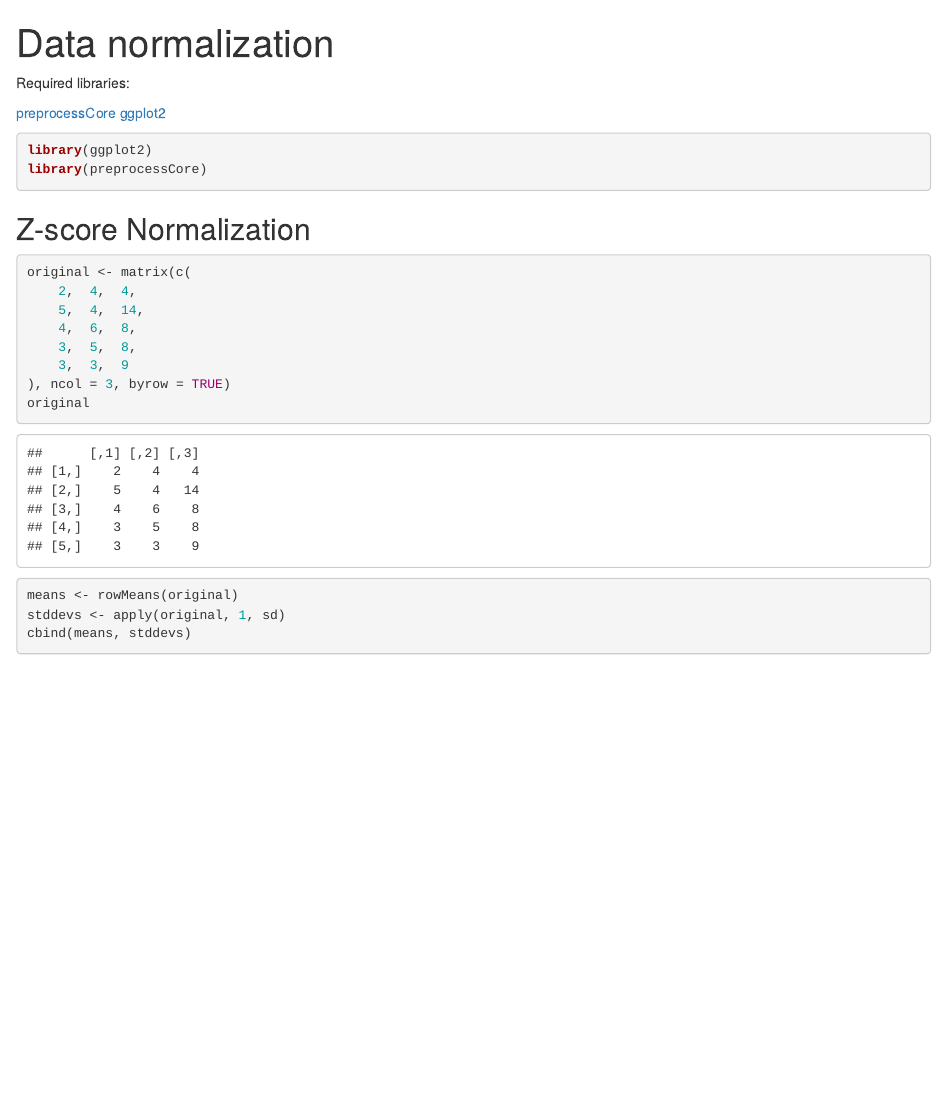
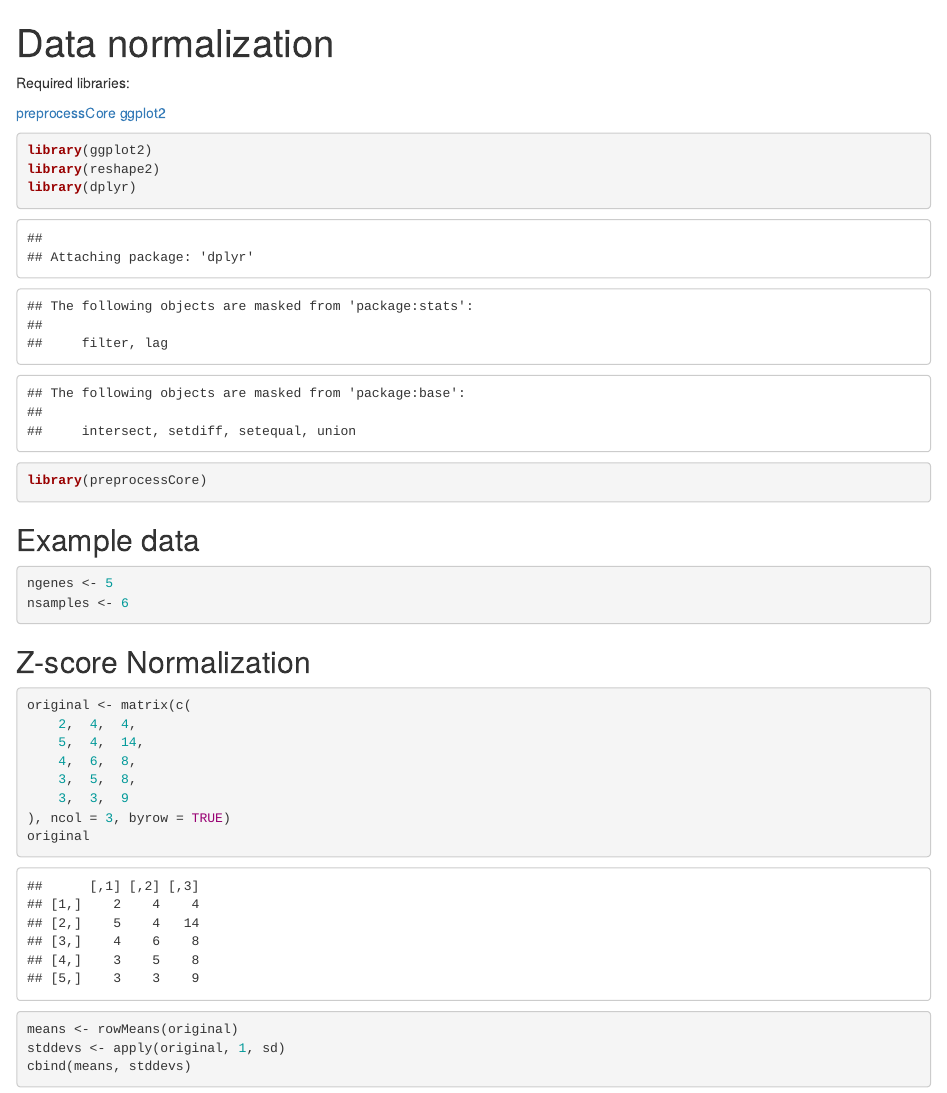
Before and after one commit to Fredus14/nasb-snippets, an R Markdown document (normalization.Rmd): the page in a window 1100 px wide, from its top. Rendered offline with R 4.5, knitr and Pandoc, with nearby package versions; some code elsewhere in the file could not run offline.

Commit message:
Add dplyr & reshape imports

````diff
--- a/normalization.Rmd
+++ b/normalization.Rmd
@@ -11,8 +11,21 @@ Required libraries:
 
 ```{r}
 library(ggplot2)
+library(reshape2)
+library(dplyr)
 library(preprocessCore)
 ```
+
+## Example data
+
+```{r}
+ngenes <- 5
+nsamples <- 6
+
+
+```
+
+
 
 ## Z-score Normalization
 
````
